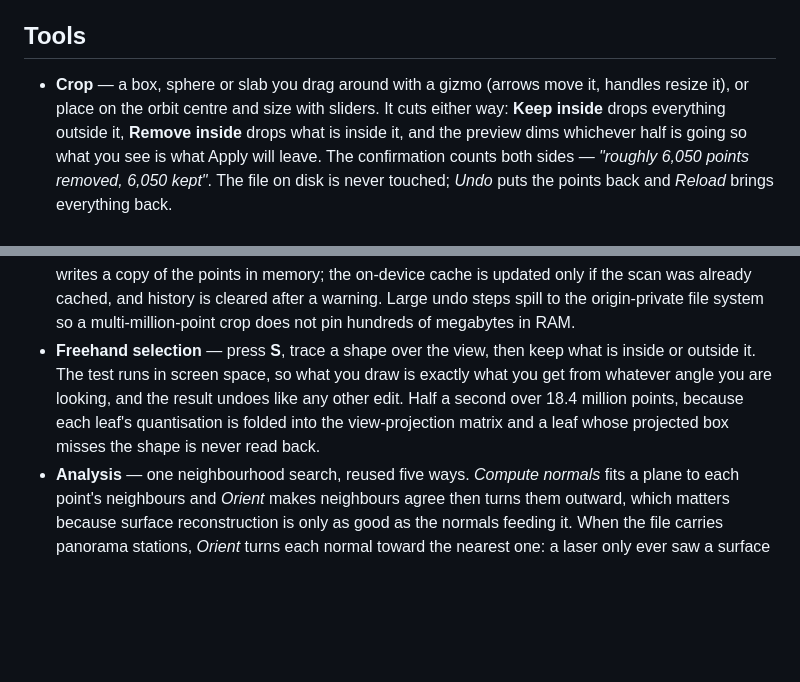
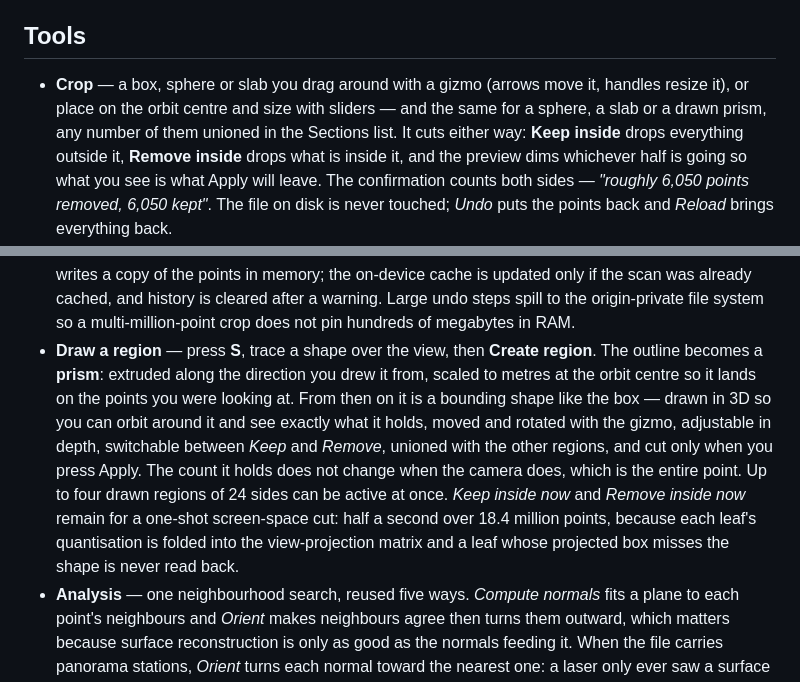
Before and after one commit to tGhattas/e57view, a Markdown page: README.md, 2 parts joined by grey strips. Drawn GitHub-style; blank space fills up the shorter version.

Commit message:
README: describe the drawn region rather than the old lasso
The Freehand selection bullet still described the one-shot screen-space cut that
Part 7 replaced, and the Crop bullet read as though the box were the only shape.

Co-Authored-By: Claude Fable 5.1 <noreply@anthropic.com>

```diff
--- a/README.md
+++ b/README.md
@@ -51,7 +51,8 @@ iPhone keeps 1 in 10 (7.4M) and draws 1M; iPad keeps 1 in 4 (18.4M) and draws 2M
 ## Tools
 
 - **Crop** — a box, sphere or slab you drag around with a gizmo (arrows move it, handles
-  resize it), or place on the orbit centre and size with sliders. It cuts either way:
+  resize it), or place on the orbit centre and size with sliders — and the same for a sphere, a
+  slab or a drawn prism, any number of them unioned in the Sections list. It cuts either way:
   **Keep inside** drops everything outside it, **Remove inside** drops what is inside it, and
   the preview dims whichever half is going so what you see is what Apply will leave. The
   confirmation counts both sides — *"roughly 6,050 points removed, 6,050 kept"*. The file on
@@ -81,11 +82,17 @@ iPhone keeps 1 in 10 (7.4M) and draws 1M; iPad keeps 1 in 4 (18.4M) and draws 2M
   scan was already cached, and history is cleared after a warning. Large undo steps spill
   to the origin-private file system so a multi-million-point crop does not pin hundreds of
   megabytes in RAM.
-- **Freehand selection** — press <b>S</b>, trace a shape over the view, then keep what is
-  inside or outside it. The test runs in screen space, so what you draw is exactly what you
-  get from whatever angle you are looking, and the result undoes like any other edit. Half a
-  second over 18.4 million points, because each leaf's quantisation is folded into the
-  view-projection matrix and a leaf whose projected box misses the shape is never read back.
+- **Draw a region** — press <b>S</b>, trace a shape over the view, then **Create region**.
+  The outline becomes a **prism**: extruded along the direction you drew it from, scaled to
+  metres at the orbit centre so it lands on the points you were looking at. From then on it is
+  a bounding shape like the box — drawn in 3D so you can orbit around it and see exactly what
+  it holds, moved and rotated with the gizmo, adjustable in depth, switchable between *Keep*
+  and *Remove*, unioned with the other regions, and cut only when you press Apply. The count
+  it holds does not change when the camera does, which is the entire point. Up to four drawn
+  regions of 24 sides can be active at once. *Keep inside now* and *Remove inside now* remain
+  for a one-shot screen-space cut: half a second over 18.4 million points, because each leaf's
+  quantisation is folded into the view-projection matrix and a leaf whose projected box misses
+  the shape is never read back.
 - **Analysis** — one neighbourhood search, reused five ways. *Compute normals* fits a plane
   to each point's neighbours and *Orient* makes neighbours agree then turns them outward,
   which matters because surface reconstruction is only as good as the normals feeding it.
```
